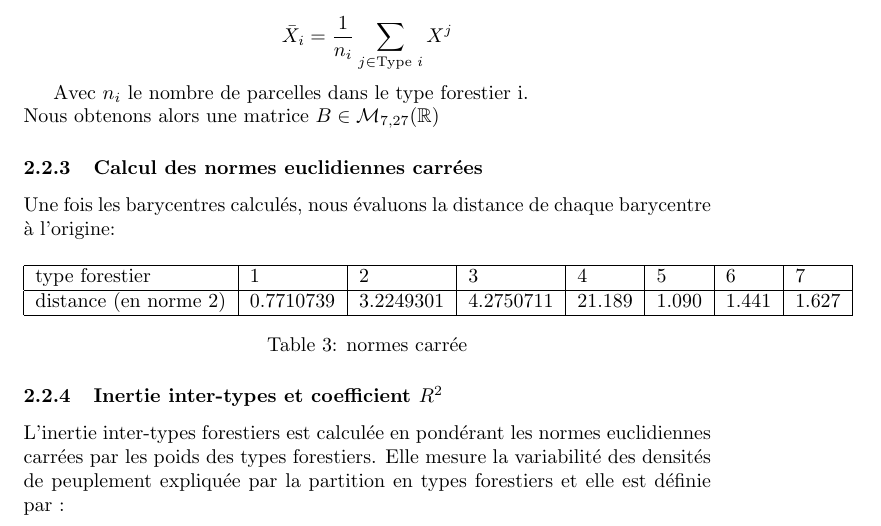
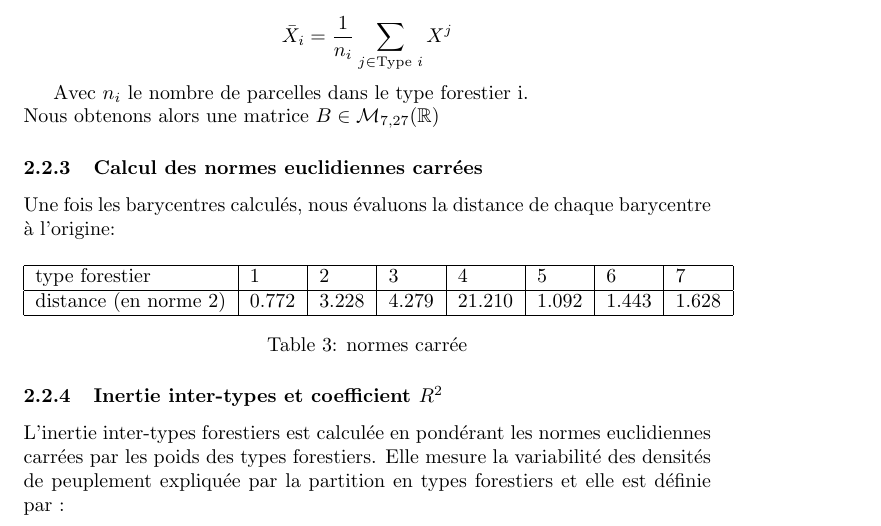
Before and after one commit to DamienMariac/DM1_ADM, a LaTeX document (tex/tp1Mariac.tex): part of page 5 of 9, cut so that both start at the same text. Compiled offline with pdfLaTeX.

Commit message:
FIN PARTIE1 (-ortho)

```diff
--- a/tex/tp1Mariac.tex
+++ b/tex/tp1Mariac.tex
@@ -174,14 +174,10 @@ Une fois les barycentres calculés, nous évaluons la distance de chaque barycen
     \begin{tabular}{|l|l|l|l|l|l|l|l|}
     \hline
     type forestier       & 1         & 2         & 3         & 4      & 5     & 6     & 7     \\ \hline
-    distance (en norme 2) & 0.7710739 & 3.2249301 & 4.2750711 & 21.189 & 1.090 & 1.441 & 1.627 \\ \hline
+    distance (en norme 2) & 0.772 & 3.228 & 4.279 & 21.210 & 1.092 & 1.443 & 1.628 \\ \hline
     \end{tabular}
     \caption{normes carrée}
     \end{table}
-
-
-
-
 
 \subsubsection{Inertie inter-types et coefficient $R^2$}
 
```
Also changed, not shown: tex/preuve_info_p1.png, tex/tp1Mariac.pdf, tex/tp1Mariac.tex (2 more changed lines), 7 other files.
